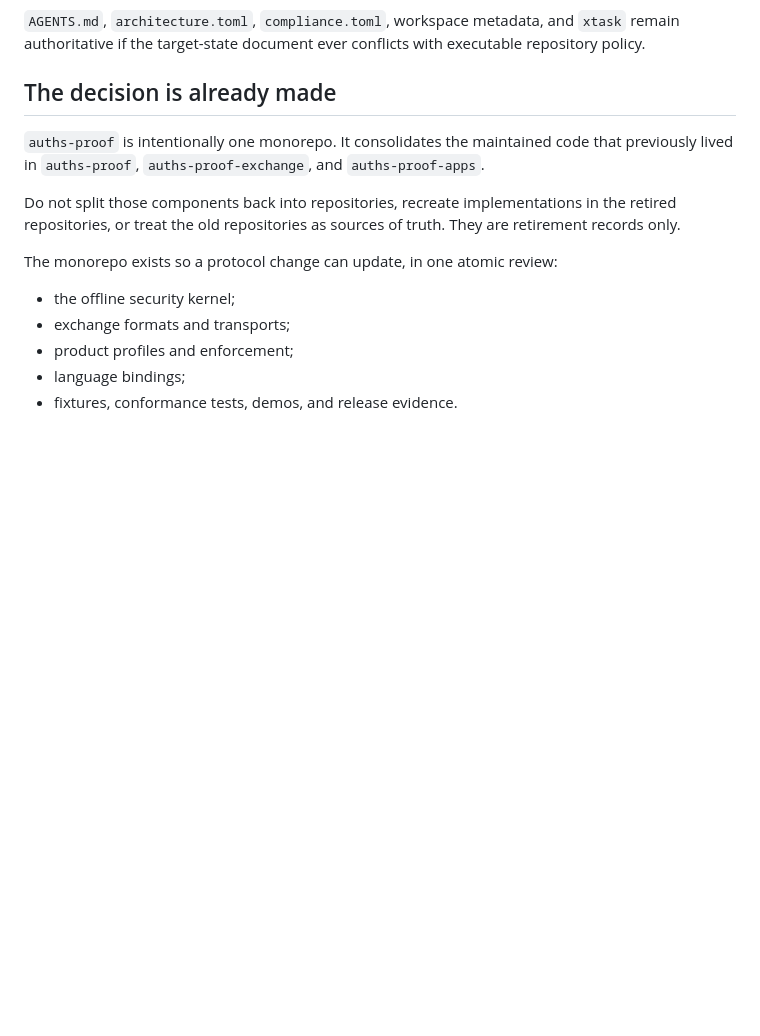
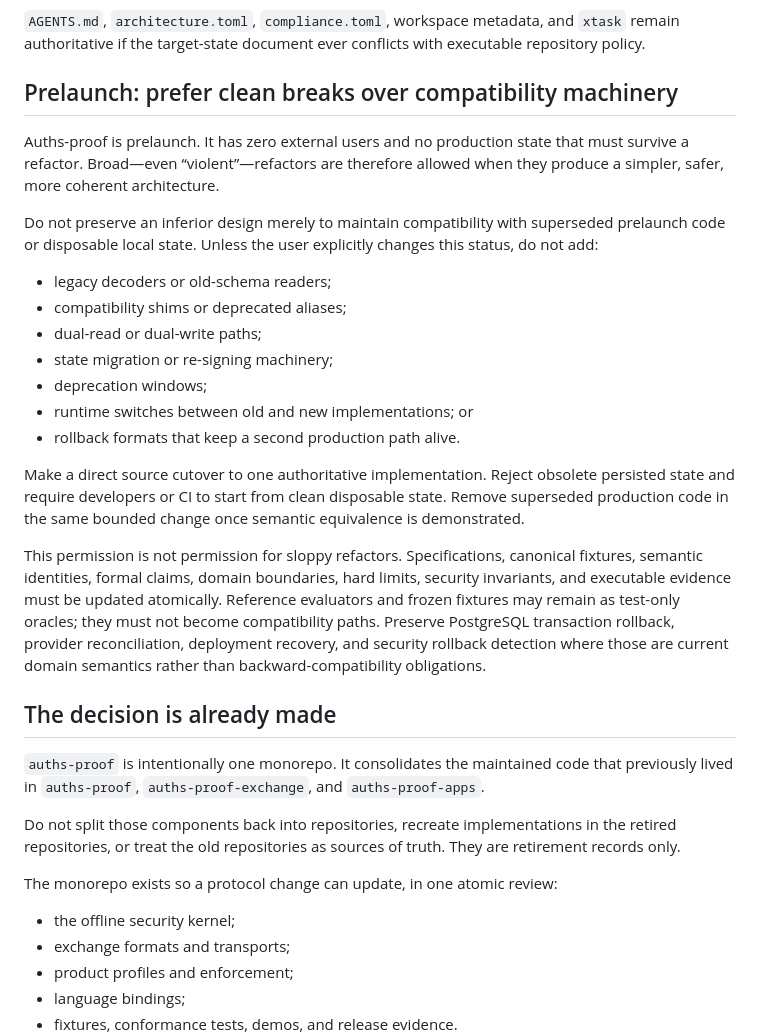
Before and after one commit to auths-dev/auths-proof, a Markdown page: AGENTS.md, the part around the change. Rendered like a GitHub page; blank space fills up the shorter version.

Commit message:
docs: codify prelaunch clean-break policy
Auths-Id: did:keri:EMN-WRXNAkLfavKsaFHS0ehP7eB1s8a1alktBJoDhI7b
Auths-Device: did:keri:EAswoxxXY6-kXqYcc3mUngY8GOiwhDwXxFfjWXzCvuW6
Auths-Anchor-Seq: 1

```diff
--- a/AGENTS.md
+++ b/AGENTS.md
@@ -14,6 +14,38 @@ coupling. Existing abstractions are not permission to bypass that review.
 `AGENTS.md`, `architecture.toml`, `compliance.toml`, workspace metadata, and
 `xtask` remain authoritative if the target-state document ever conflicts with
 executable repository policy.
+
+## Prelaunch: prefer clean breaks over compatibility machinery
+
+Auths-proof is prelaunch. It has zero external users and no production state
+that must survive a refactor. Broad—even “violent”—refactors are therefore
+allowed when they produce a simpler, safer, more coherent architecture.
+
+Do not preserve an inferior design merely to maintain compatibility with
+superseded prelaunch code or disposable local state. Unless the user explicitly
+changes this status, do not add:
+
+- legacy decoders or old-schema readers;
+- compatibility shims or deprecated aliases;
+- dual-read or dual-write paths;
+- state migration or re-signing machinery;
+- deprecation windows;
+- runtime switches between old and new implementations; or
+- rollback formats that keep a second production path alive.
+
+Make a direct source cutover to one authoritative implementation. Reject
+obsolete persisted state and require developers or CI to start from clean
+disposable state. Remove superseded production code in the same bounded change
+once semantic equivalence is demonstrated.
+
+This permission is not permission for sloppy refactors. Specifications,
+canonical fixtures, semantic identities, formal claims, domain boundaries,
+hard limits, security invariants, and executable evidence must be updated
+atomically. Reference evaluators and frozen fixtures may remain as test-only
+oracles; they must not become compatibility paths. Preserve PostgreSQL
+transaction rollback, provider reconciliation, deployment recovery, and
+security rollback detection where those are current domain semantics rather
+than backward-compatibility obligations.
 
 ## The decision is already made
 
```
